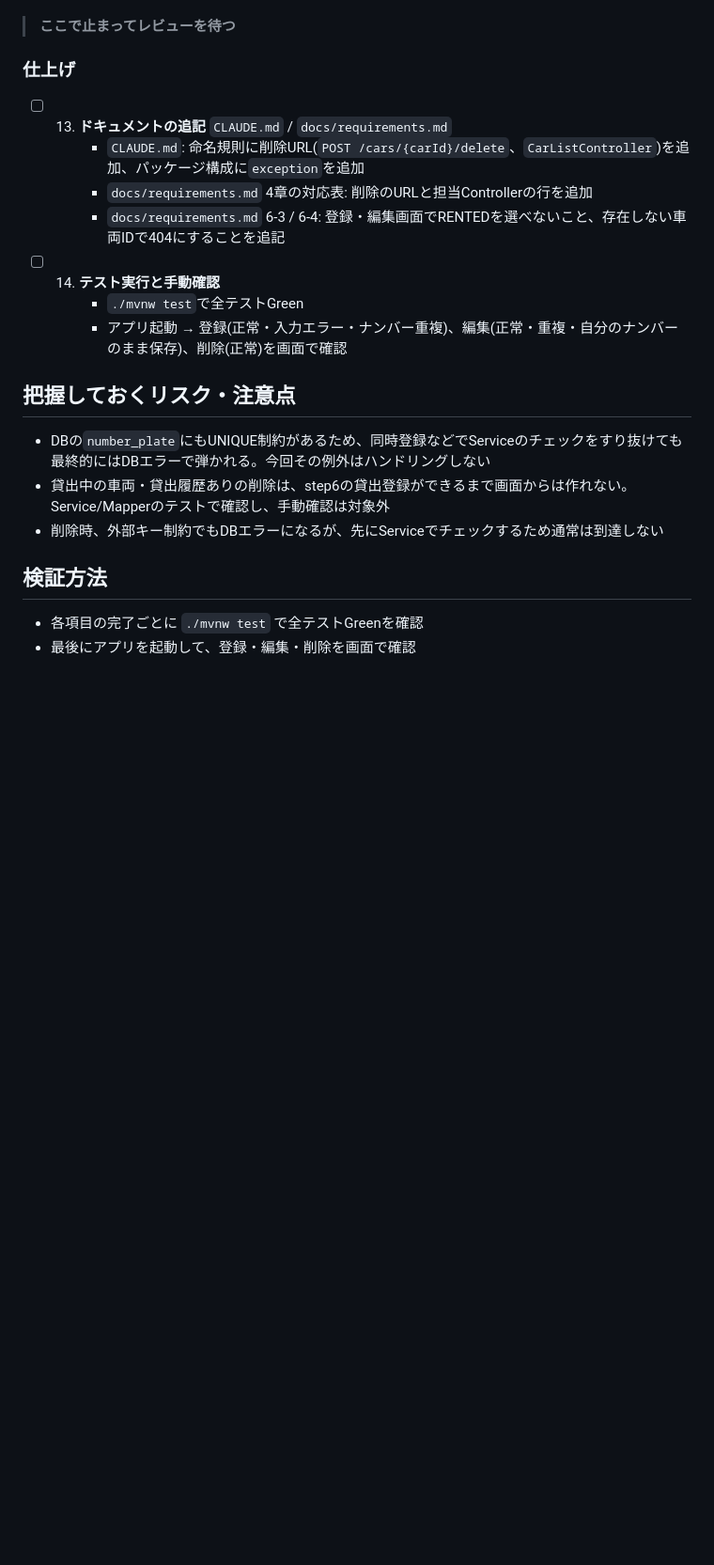
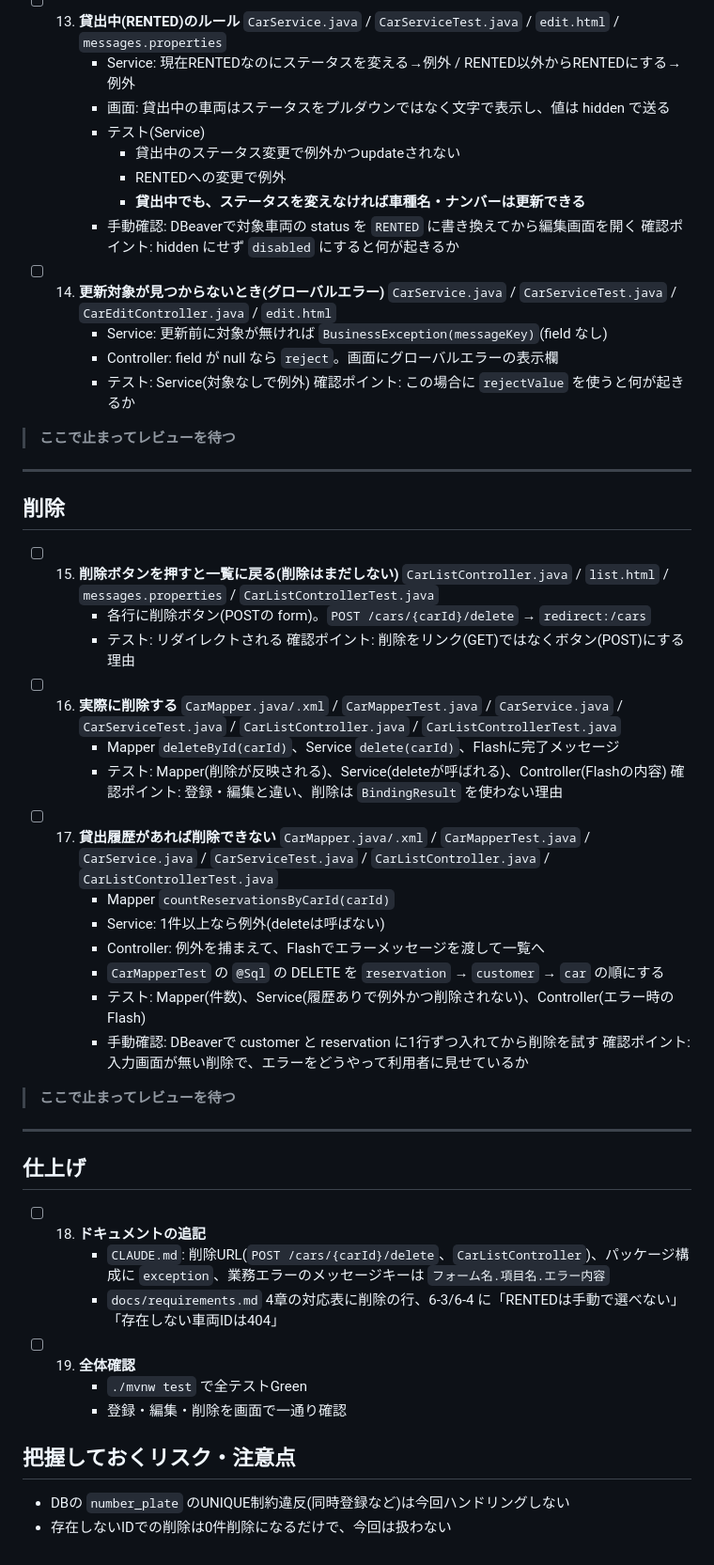
Before and after one commit to j911012/rental-car-mgmt, a Markdown page: docs/todo.md, the part around one of its changes. Shown at 94% size. Rendered like a GitHub page; blank space fills up the shorter version.

Commit message:
Todo.md修正

```diff
--- a/docs/todo.md
+++ b/docs/todo.md
@@ -351,25 +382,64 @@
+- [ ] 13. **貸出中(RENTED)のルール**
+      `CarService.java` / `CarServiceTest.java` / `edit.html` / `messages.properties`
+      - Service: 現在RENTEDなのにステータスを変える→例外 / RENTED以外からRENTEDにする→例外
+      - 画面: 貸出中の車両はステータスをプルダウンではなく文字で表示し、値は hidden で送る
+      - テスト(Service)
+        - 貸出中のステータス変更で例外かつupdateされない
+        - RENTEDへの変更で例外
+        - **貸出中でも、ステータスを変えなければ車種名・ナンバーは更新できる**
+      - 手動確認: DBeaverで対象車両の status を `RENTED` に書き換えてから編集画面を開く
+        確認ポイント: hidden にせず `disabled` にすると何が起きるか
+
+- [ ] 14. **更新対象が見つからないとき(グローバルエラー)**
+      `CarService.java` / `CarServiceTest.java` / `CarEditController.java` / `edit.html`
+      - Service: 更新前に対象が無ければ `BusinessException(messageKey)`(field なし)
+      - Controller: field が null なら `reject`。画面にグローバルエラーの表示欄
+      - テスト: Service(対象なしで例外)
+        確認ポイント: この場合に `rejectValue` を使うと何が起きるか
 
 > **ここで止まってレビューを待つ**
 
-### 仕上げ
+---
 
-- [ ] 13. **ドキュメントの追記**
-      `CLAUDE.md` / `docs/requirements.md`
-      - `CLAUDE.md`: 命名規則に削除URL(`POST /cars/{carId}/delete`、`CarListController`)を追加、パッケージ構成に`exception`を追加
-      - `docs/requirements.md` 4章の対応表: 削除のURLと担当Controllerの行を追加
-      - `docs/requirements.md` 6-3 / 6-4: 登録・編集画面でRENTEDを選べないこと、存在しない車両IDで404にすることを追記
+## 削除
 
-- [ ] 14. **テスト実行と手動確認**
-      - `./mvnw test`で全テストGreen
-      - アプリ起動 → 登録(正常・入力エラー・ナンバー重複)、編集(正常・重複・自分のナンバーのまま保存)、削除(正常)を画面で確認
+- [ ] 15. **削除ボタンを押すと一覧に戻る(削除はまだしない)**
+      `CarListController.java` / `list.html` / `messages.properties` / `CarListControllerTest.java`
+      - 各行に削除ボタン(POSTの form)。`POST /cars/{carId}/delete` → `redirect:/cars`
+      - テスト: リダイレクトされる
+        確認ポイント: 削除をリンク(GET)ではなくボタン(POST)にする理由
+
+- [ ] 16. **実際に削除する**
+      `CarMapper.java/.xml` / `CarMapperTest.java` / `CarService.java` / `CarServiceTest.java` / `CarListController.java` / `CarListControllerTest.java`
+      - Mapper `deleteById(carId)`、Service `delete(carId)`、Flashに完了メッセージ
+      - テスト: Mapper(削除が反映される)、Service(deleteが呼ばれる)、Controller(Flashの内容)
+        確認ポイント: 登録・編集と違い、削除は `BindingResult` を使わない理由
+
+- [ ] 17. **貸出履歴があれば削除できない**
+      `CarMapper.java/.xml` / `CarMapperTest.java` / `CarService.java` / `CarServiceTest.java` / `CarListController.java` / `CarListControllerTest.java`
+      - Mapper `countReservationsByCarId(carId)`
+      - Service: 1件以上なら例外(deleteは呼ばない)
+      - Controller: 例外を捕まえて、Flashでエラーメッセージを渡して一覧へ
+      - `CarMapperTest` の `@Sql` の DELETE を `reservation` → `customer` → `car` の順にする
+      - テスト: Mapper(件数)、Service(履歴ありで例外かつ削除されない)、Controller(エラー時のFlash)
+      - 手動確認: DBeaverで customer と reservation に1行ずつ入れてから削除を試す
+        確認ポイント: 入力画面が無い削除で、エラーをどうやって利用者に見せているか
+
+> **ここで止まってレビューを待つ**
+
+---
+
+## 仕上げ
+
+- [ ] 18. **ドキュメントの追記**
+      - `CLAUDE.md`: 削除URL(`POST /cars/{carId}/delete`、`CarListController`)、パッケージ構成に `exception`、業務エラーのメッセージキーは `フォーム名.項目名.エラー内容`
+      - `docs/requirements.md` 4章の対応表に削除の行、6-3/6-4 に「RENTEDは手動で選べない」「存在しない車両IDは404」
+
+- [ ] 19. **全体確認**
+      - `./mvnw test` で全テストGreen
+      - 登録・編集・削除を画面で一通り確認
 
 ## 把握しておくリスク・注意点
 
-- DBの`number_plate`にもUNIQUE制約があるため、同時登録などでServiceのチェックをすり抜けても最終的にはDBエラーで弾かれる。今回その例外はハンドリングしない
-- 貸出中の車両・貸出履歴ありの削除は、step6の貸出登録ができるまで画面からは作れない。Service/Mapperのテストで確認し、手動確認は対象外
-- 削除時、外部キー制約でもDBエラーになるが、先にServiceでチェックするため通常は到達しない
-
-## 検証方法
-
-- 各項目の完了ごとに `./mvnw test` で全テストGreenを確認
-- 最後にアプリを起動して、登録・編集・削除を画面で確認
+- DBの `number_plate` のUNIQUE制約違反(同時登録など)は今回ハンドリングしない
+- 存在しないIDでの削除は0件削除になるだけで、今回は扱わない
```
Also changed, not shown: other parts of docs/todo.md (+163 -132 lines).
